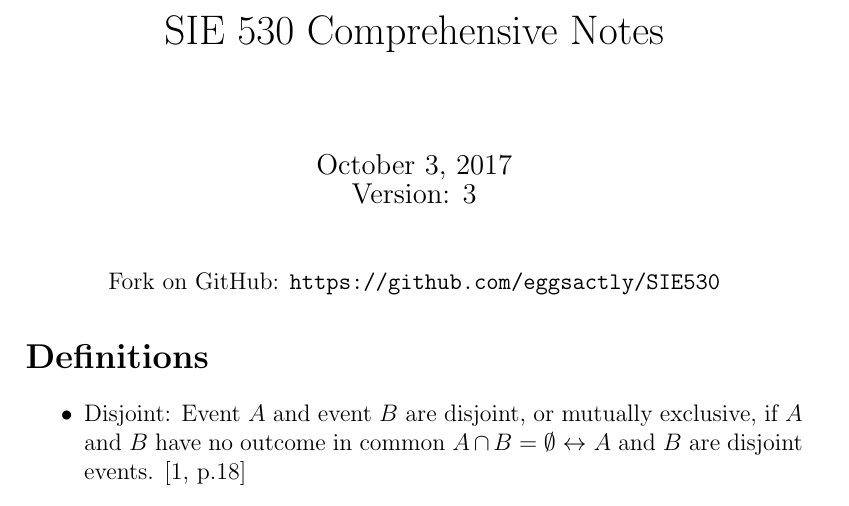
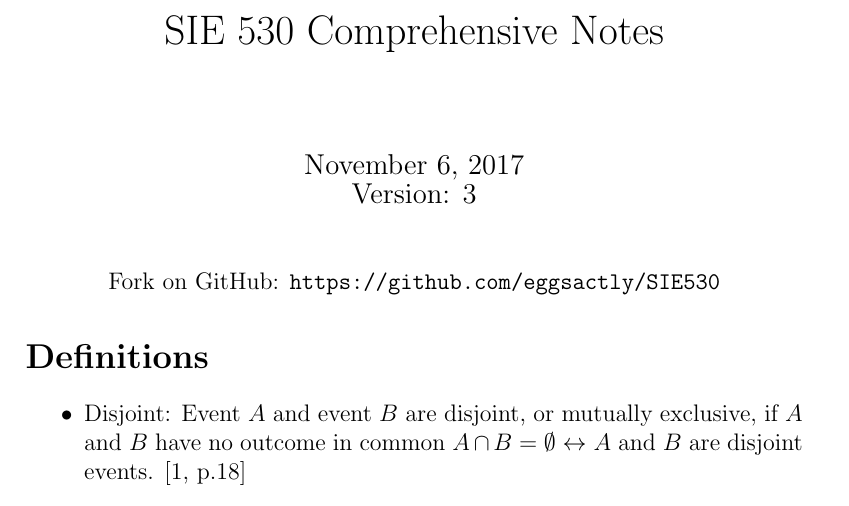
Before and after one commit to eggsactly/SIE530, a LaTeX document (General-Notes.tex): part of page 1 of 13, cut so that both start at the same text. Compiled offline with pdfLaTeX.

Commit message:
Updated date.

```diff
--- a/General-Notes.tex
+++ b/General-Notes.tex
@@ -13,7 +13,7 @@
 \begin{document}
 
 \title{SIE 530 Comprehensive Notes}
-\date{October 3, 2017\\Version: 3}
+\date{November 6, 2017\\Version: 3}
 \maketitle
 {\centering
 
```
